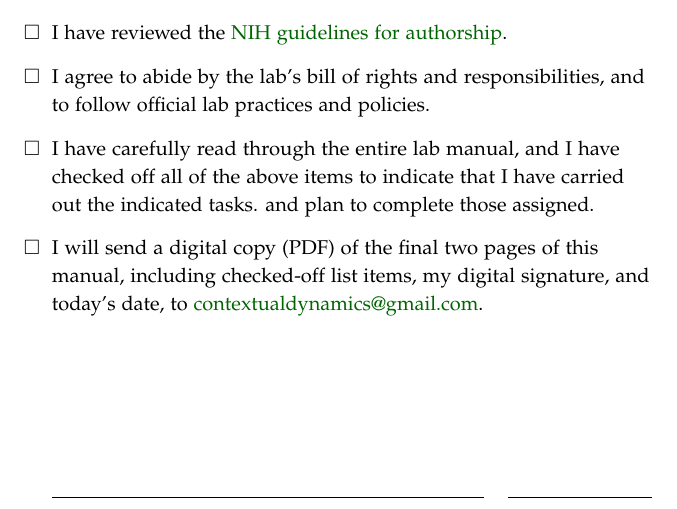
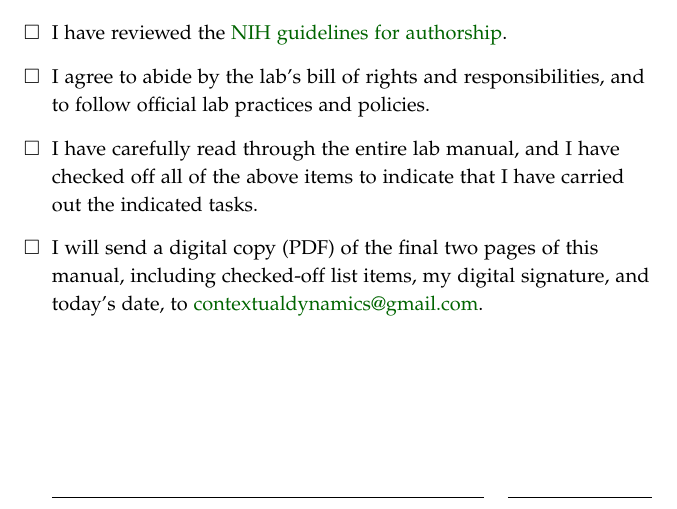
Before and after one commit to ContextLab/lab-manual, a LaTeX thesis (lab_manual.tex): part of page 36 of 36, cut so that both start at the same text. The pictures show the PDF file lab_manual.pdf that the author committed with the source.

Commit message:
Fixed issue #48

```diff
--- a/lab_manual.tex
+++ b/lab_manual.tex
@@ -1563,8 +1563,8 @@ need access to RAPPORT then let \director~know.
   \item I have carefully read through the entire lab manual, and I have
     checked off all of the above items to indicate that I have carried
     out the indicated tasks.
- % \item I have talked to \director~or \coordinator~about any supplemental modules,
-  and plan to complete those assigned.
+% \item I have talked to \director~or \coordinator~about any supplemental modules,
+%  and plan to complete those assigned.
   \item I will send a digital copy (PDF) of the final two pages of
     this manual, including checked-off list items, my digital
     signature, and today's date, to \href{mailto:contextualdynamics@gmail.com}{contextualdynamics@gmail.com}.
```
Also changed, not shown: lab_manual.pdf.
